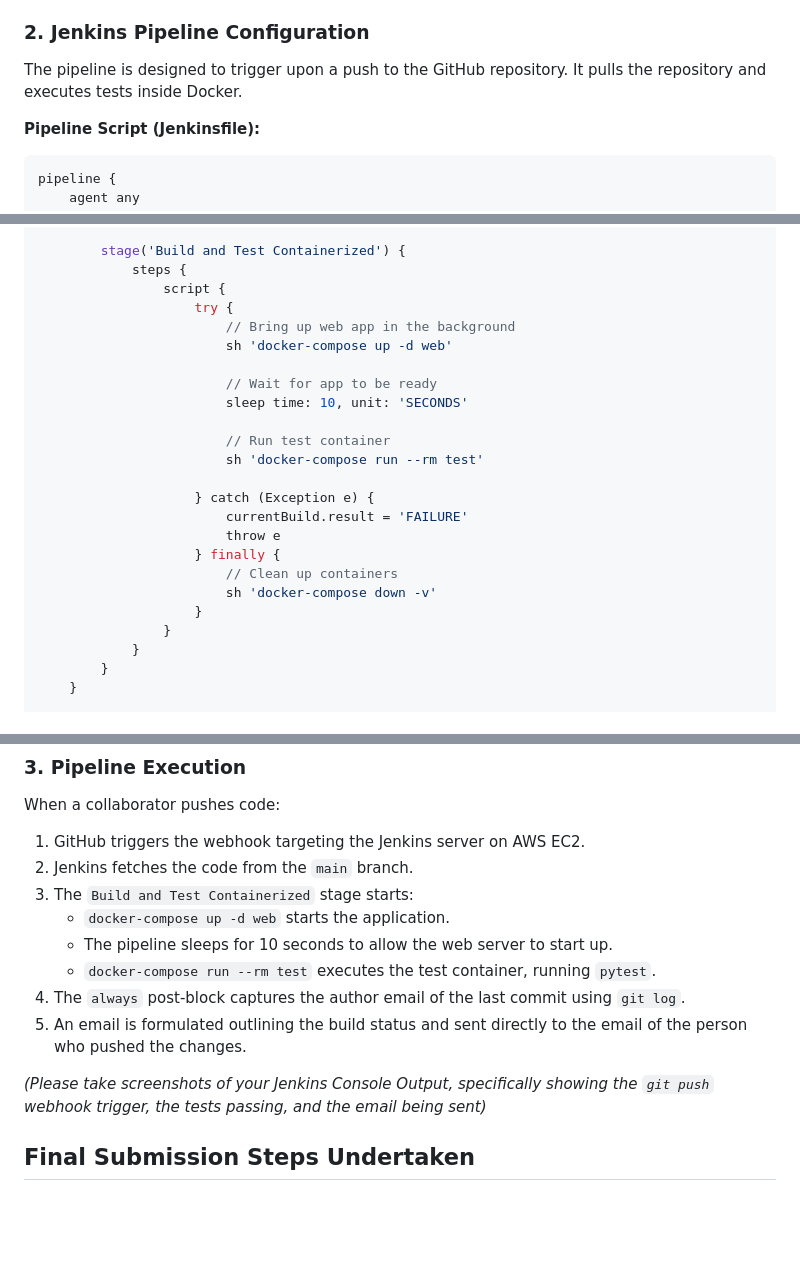
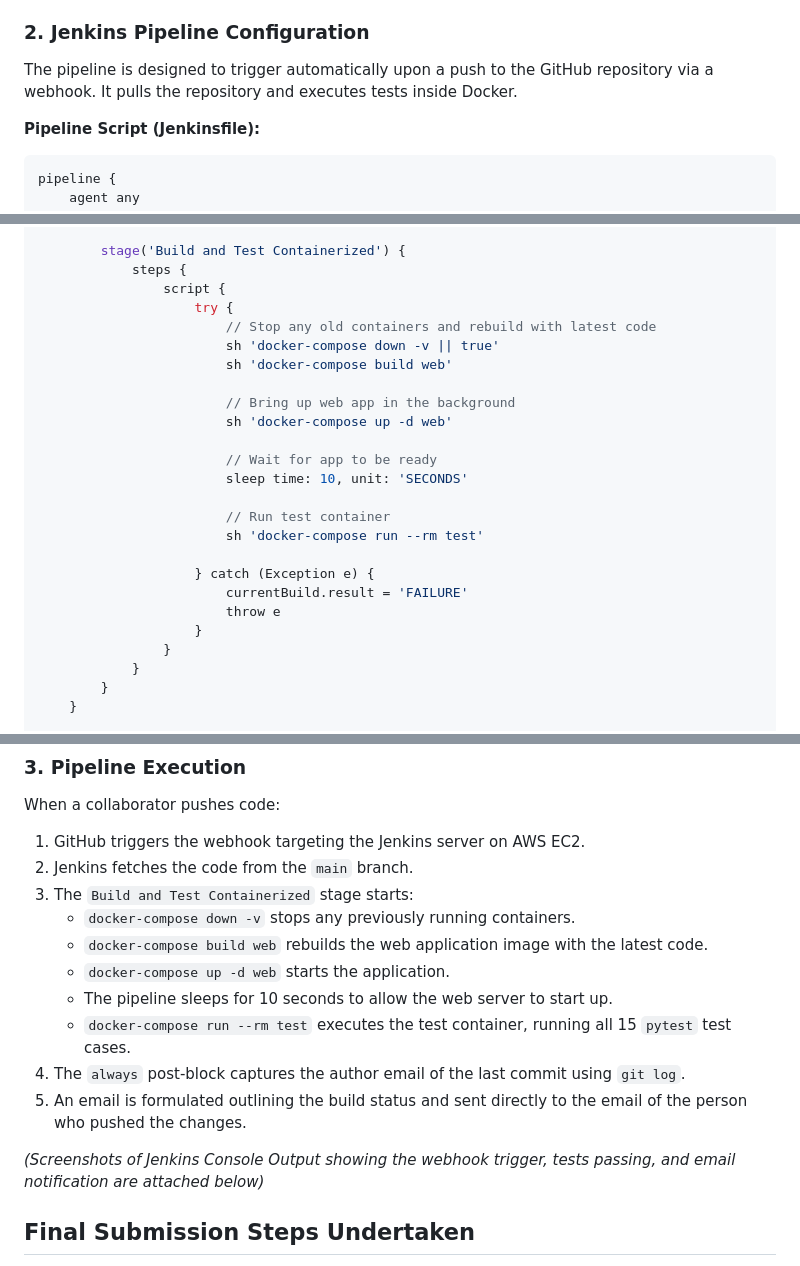
Before and after one commit to ziggaz/devops-assignment-3, a Markdown page: Report_DevOps_Assignment_3.md, 3 parts joined by grey strips. Drawn GitHub-style; blank space fills up the shorter version.

````diff
--- a/Report_DevOps_Assignment_3.md
+++ b/Report_DevOps_Assignment_3.md
@@ -47,7 +55,7 @@ To ensure environment consistency, two services are defined in `docker-compose.y
 2. **test:** Uses the pre-built `joyzoursky/python-chromedriver:3.9` image containing Python, Chrome, and ChromeDriver to spin up a container alongside the web container. This container executes the `pytest` test suite automatically against the running web application.
 
 ### 2. Jenkins Pipeline Configuration
-The pipeline is designed to trigger upon a push to the GitHub repository. It pulls the repository and executes tests inside Docker.
+The pipeline is designed to trigger automatically upon a push to the GitHub repository via a webhook. It pulls the repository and executes tests inside Docker.
 
 **Pipeline Script (Jenkinsfile):**
 ```groovy
@@ -69,6 +77,10 @@ pipeline {
             steps {
                 script {
                     try {
+                        // Stop any old containers and rebuild with latest code
+                        sh 'docker-compose down -v || true'
+                        sh 'docker-compose build web'
+
                         // Bring up web app in the background
                         sh 'docker-compose up -d web'
 
@@ -81,9 +93,6 @@ pipeline {
                     } catch (Exception e) {
                         currentBuild.result = 'FAILURE'
                         throw e
-                    } finally {
-                        // Clean up containers
-                        sh 'docker-compose down -v'
                     }
                 }
             }
@@ -118,13 +127,15 @@ When a collaborator pushes code:
 1. GitHub triggers the webhook targeting the Jenkins server on AWS EC2.
 2. Jenkins fetches the code from the `main` branch.
 3. The `Build and Test Containerized` stage starts:
+   - `docker-compose down -v` stops any previously running containers.
+   - `docker-compose build web` rebuilds the web application image with the latest code.
    - `docker-compose up -d web` starts the application.
    - The pipeline sleeps for 10 seconds to allow the web server to start up.
-   - `docker-compose run --rm test` executes the test container, running `pytest`.
+   - `docker-compose run --rm test` executes the test container, running all 15 `pytest` test cases.
 4. The `always` post-block captures the author email of the last commit using `git log`.
 5. An email is formulated outlining the build status and sent directly to the email of the person who pushed the changes.
 
-*(Please take screenshots of your Jenkins Console Output, specifically showing the `git push` webhook trigger, the tests passing, and the email being sent)*
+*(Screenshots of Jenkins Console Output showing the webhook trigger, tests passing, and email notification are attached below)*
 
 ## Final Submission Steps Undertaken
 1. **Repository Hosted:** The code has been pushed to a public GitHub repository.
````
Also changed, not shown: other parts of Report_DevOps_Assignment_3.md (+30 -22 lines).
